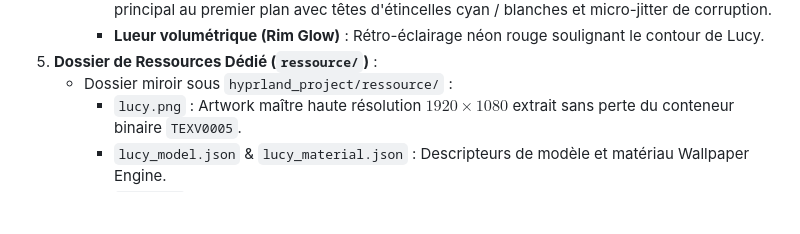
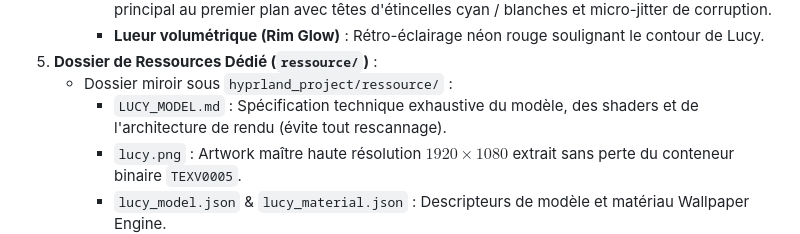
Before and after one commit to BSourichanh/Hyprland_Aurora, a Markdown page: GEMINI.md, the part around the change. Rendered like a GitHub page; blank space fills up the shorter version.

```diff
--- a/GEMINI.md
+++ b/GEMINI.md
@@ -161,6 +161,7 @@ Tous les composants de l'interface doivent rigoureusement respecter ces constant
      - **Lueur volumétrique (Rim Glow)** : Rétro-éclairage néon rouge soulignant le contour de Lucy.
 5. **Dossier de Ressources Dédié (`ressource/`)** :
    - Dossier miroir sous `hyprland_project/ressource/` :
+     - `LUCY_MODEL.md` : Spécification technique exhaustive du modèle, des shaders et de l'architecture de rendu (évite tout rescannage).
      - `lucy.png` : Artwork maître haute résolution $1920 \times 1080$ extrait sans perte du conteneur binaire `TEXV0005`.
      - `lucy_model.json` & `lucy_material.json` : Descripteurs de modèle et matériau Wallpaper Engine.
      - `lucy.tex` : Conteneur de texture binaire d'origine.
```
Also changed, not shown: ressource/LUCY_MODEL.md (added, +255 -0 lines), ressource/README.md (+4 -0 lines).
